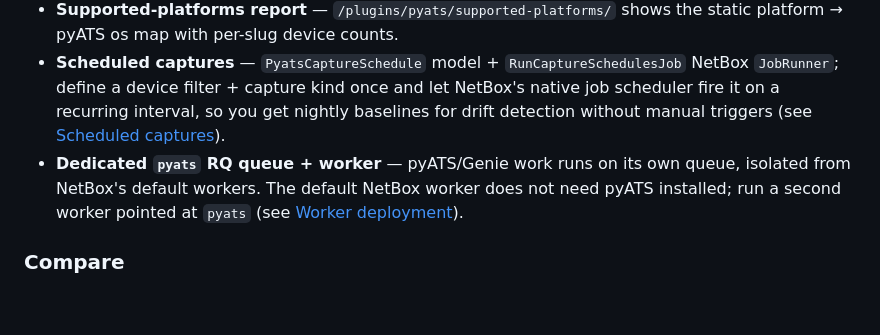
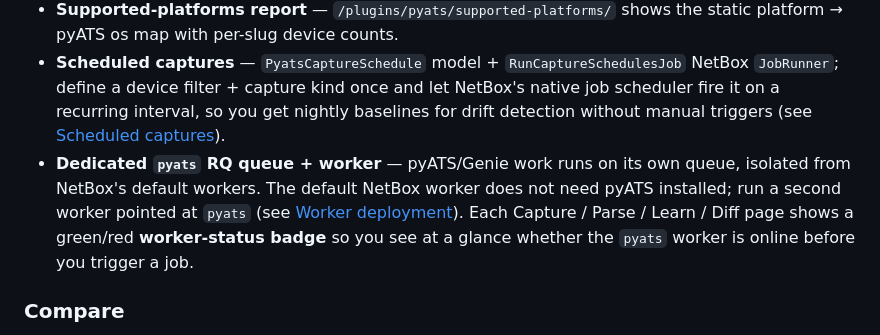
Before and after one commit to openjarv/netbox-pyats, a Markdown page: README.md, the part around the change. GitHub-like rendering; blank space fills up the shorter version.

```diff
--- a/README.md
+++ b/README.md
@@ -48,7 +48,7 @@ Three feature groups ship today — see the [usage guide](docs/user/usage.md) fo
 - **Batch capture** — bulk-action on the device list; one job → N snapshots with a `supported`/`unsupported`/`errored`/`total` summary and a `partial` status when not every device captured cleanly.
 - **Supported-platforms report** — `/plugins/pyats/supported-platforms/` shows the static platform → pyATS os map with per-slug device counts.
 - **Scheduled captures** — `PyatsCaptureSchedule` model + `RunCaptureSchedulesJob` NetBox `JobRunner`; define a device filter + capture kind once and let NetBox's native job scheduler fire it on a recurring interval, so you get nightly baselines for drift detection without manual triggers (see [Scheduled captures](docs/user/scheduled-captures.md)).
-- **Dedicated `pyats` RQ queue + worker** — pyATS/Genie work runs on its own queue, isolated from NetBox's default workers. The default NetBox worker does not need pyATS installed; run a second worker pointed at `pyats` (see [Worker deployment](docs/user/workers.md)).
+- **Dedicated `pyats` RQ queue + worker** — pyATS/Genie work runs on its own queue, isolated from NetBox's default workers. The default NetBox worker does not need pyATS installed; run a second worker pointed at `pyats` (see [Worker deployment](docs/user/workers.md)). Each Capture / Parse / Learn / Diff page shows a green/red **worker-status badge** so you see at a glance whether the `pyats` worker is online before you trigger a job.
 
 ### Compare
 
```
Also changed, not shown: docs/user/troubleshooting.md (+2 -1 lines), docs/user/workers.md (+26 -0 lines).
